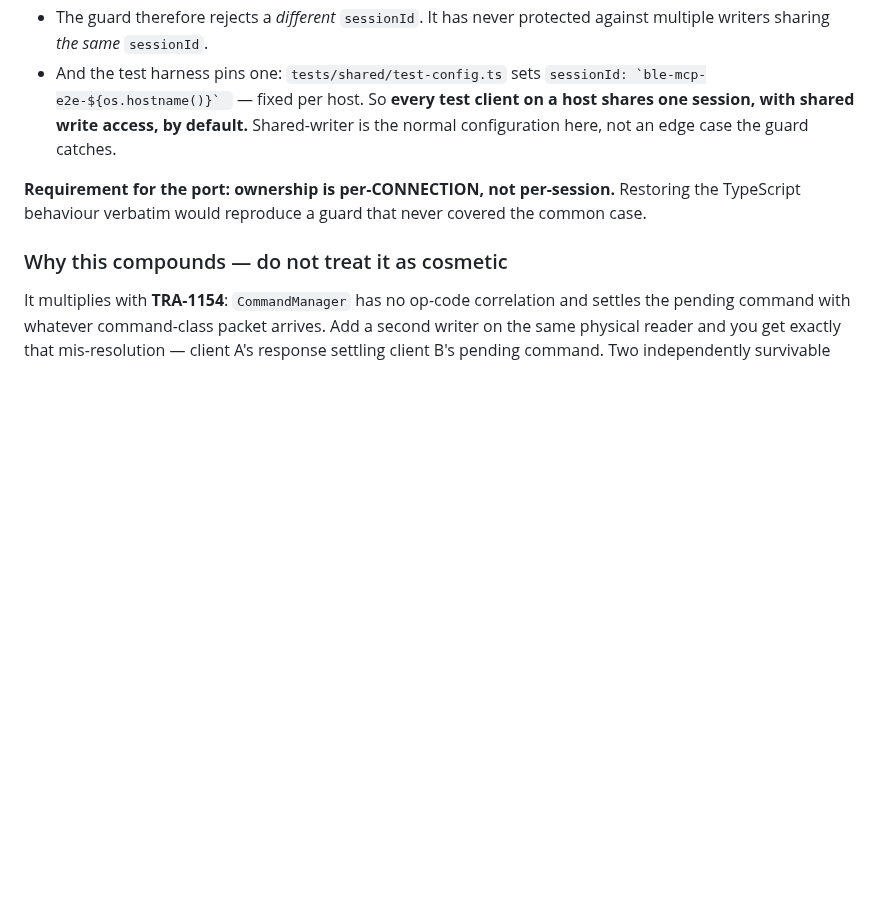
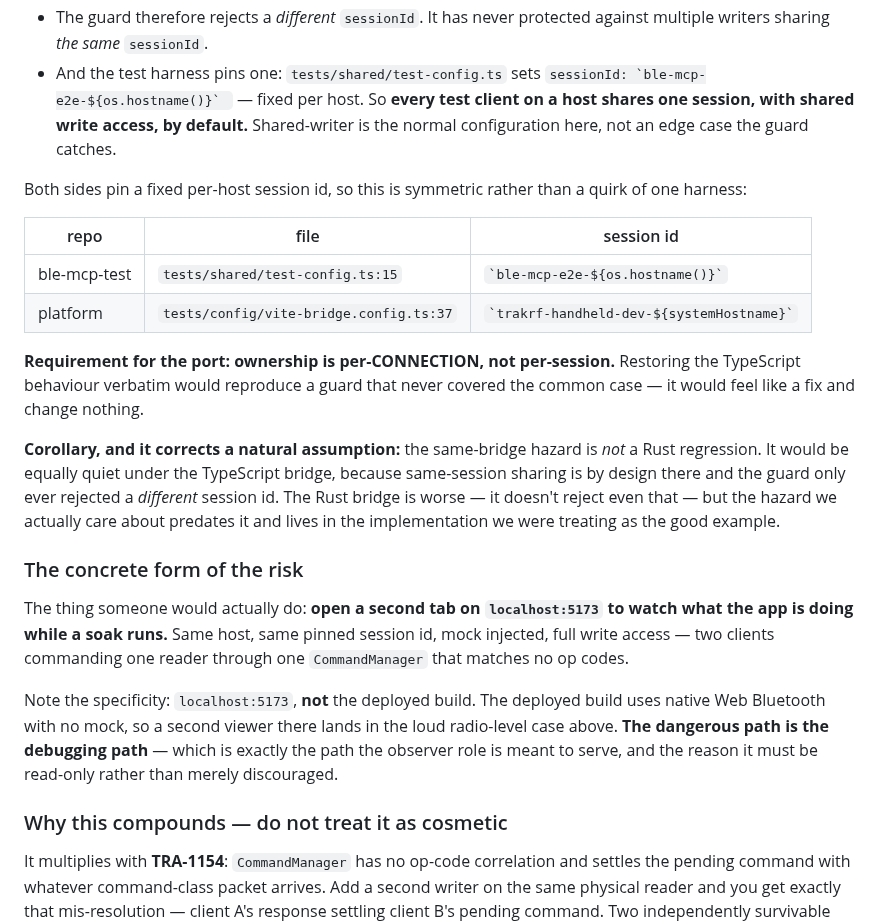
Before and after one commit to ble-mcp-test/ble-mcp-test, a Markdown page: docs/design/2026-08-23-python-bridge-rewrite.md, the part around the change. Drawn GitHub-style; blank space fills up the shorter version.

Commit message:
docs: record the concrete multi-writer risk and correct its attribution
Both repos pin a fixed per-host session id, so shared-writer is
symmetric rather than a quirk of one harness. Adds the table.

Corrects an attribution: the same-bridge hazard is NOT a Rust
regression. It would be equally quiet under the TS bridge, because
same-session sharing is by design there and the guard only ever rejected
a different session id. The Rust bridge is worse, but the hazard
predates it and lives in the implementation we were treating as the good
example.

Records the concrete case: a second tab on localhost:5173 opened to
watch a running soak - same pinned session, mock injected, full write
access. Specifically the dev path, not the deployed build, which uses
native Web Bluetooth and lands in the loud radio-level case. The
dangerous path is the debugging path, which is why the observer role
must be read-only rather than merely discouraged.

Co-Authored-By: Claude Opus 5 (1M context) <noreply@anthropic.com>
Claude-Session: https://claude.ai/code/session_01WDrSLQ7rqF4tXccTZaVV6x

```diff
--- a/docs/design/2026-08-23-python-bridge-rewrite.md
+++ b/docs/design/2026-08-23-python-bridge-rewrite.md
@@ -261,8 +261,33 @@ explicitly rather than saying "restore the old behaviour":
   shares one session, with shared write access, by default.** Shared-writer is the normal
   configuration here, not an edge case the guard catches.
 
+Both sides pin a fixed per-host session id, so this is symmetric rather than a quirk of one harness:
+
+| repo | file | session id |
+|---|---|---|
+| ble-mcp-test | `tests/shared/test-config.ts:15` | `` `ble-mcp-e2e-${os.hostname()}` `` |
+| platform | `tests/config/vite-bridge.config.ts:37` | `` `trakrf-handheld-dev-${systemHostname}` `` |
+
 **Requirement for the port: ownership is per-CONNECTION, not per-session.** Restoring the
-TypeScript behaviour verbatim would reproduce a guard that never covered the common case.
+TypeScript behaviour verbatim would reproduce a guard that never covered the common case — it would
+feel like a fix and change nothing.
+
+**Corollary, and it corrects a natural assumption:** the same-bridge hazard is *not* a Rust
+regression. It would be equally quiet under the TypeScript bridge, because same-session sharing is
+by design there and the guard only ever rejected a *different* session id. The Rust bridge is worse
+— it doesn't reject even that — but the hazard we actually care about predates it and lives in the
+implementation we were treating as the good example.
+
+### The concrete form of the risk
+
+The thing someone would actually do: **open a second tab on `localhost:5173` to watch what the app
+is doing while a soak runs.** Same host, same pinned session id, mock injected, full write access —
+two clients commanding one reader through one `CommandManager` that matches no op codes.
+
+Note the specificity: `localhost:5173`, **not** the deployed build. The deployed build uses native
+Web Bluetooth with no mock, so a second viewer there lands in the loud radio-level case above. **The
+dangerous path is the debugging path** — which is exactly the path the observer role is meant to
+serve, and the reason it must be read-only rather than merely discouraged.
 
 ### Why this compounds — do not treat it as cosmetic
 
```
